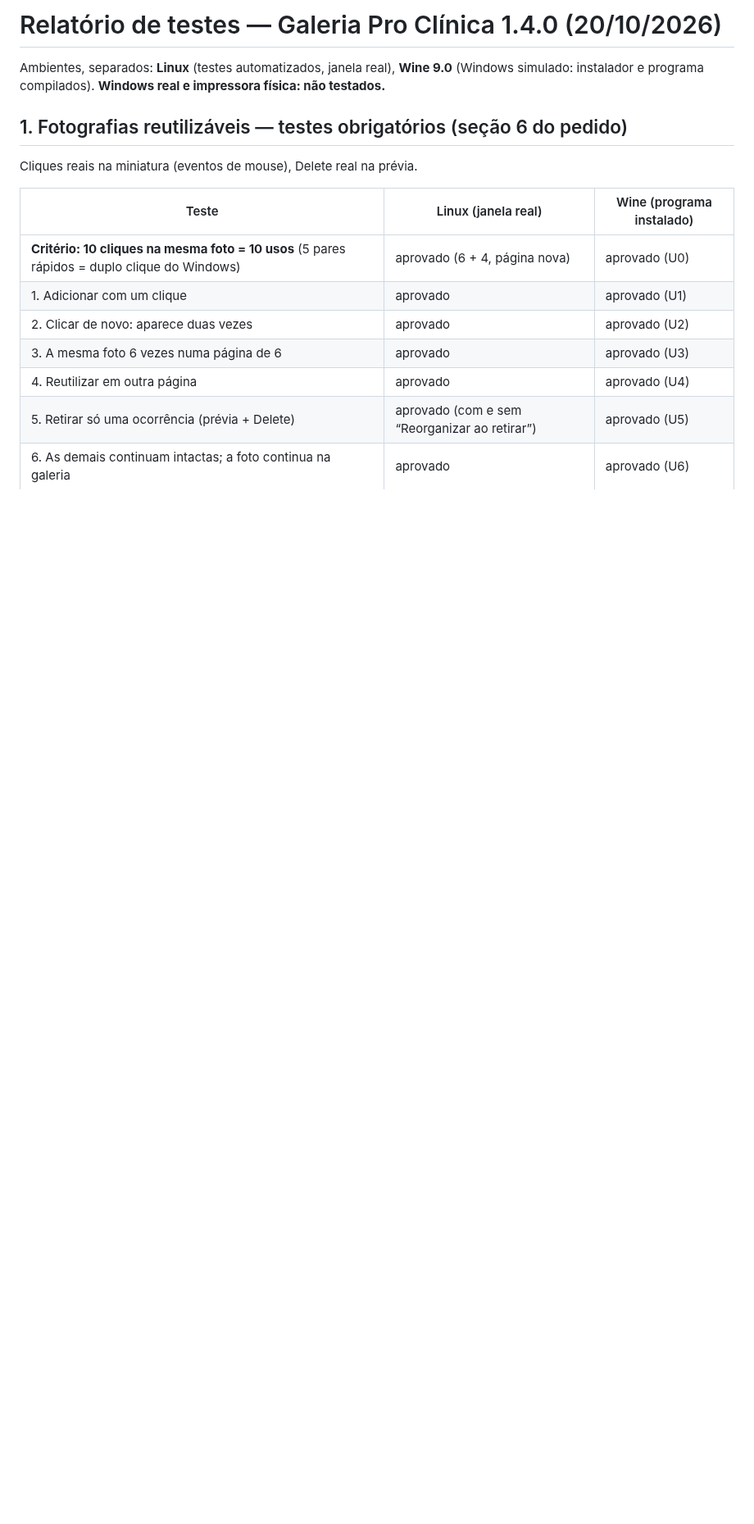
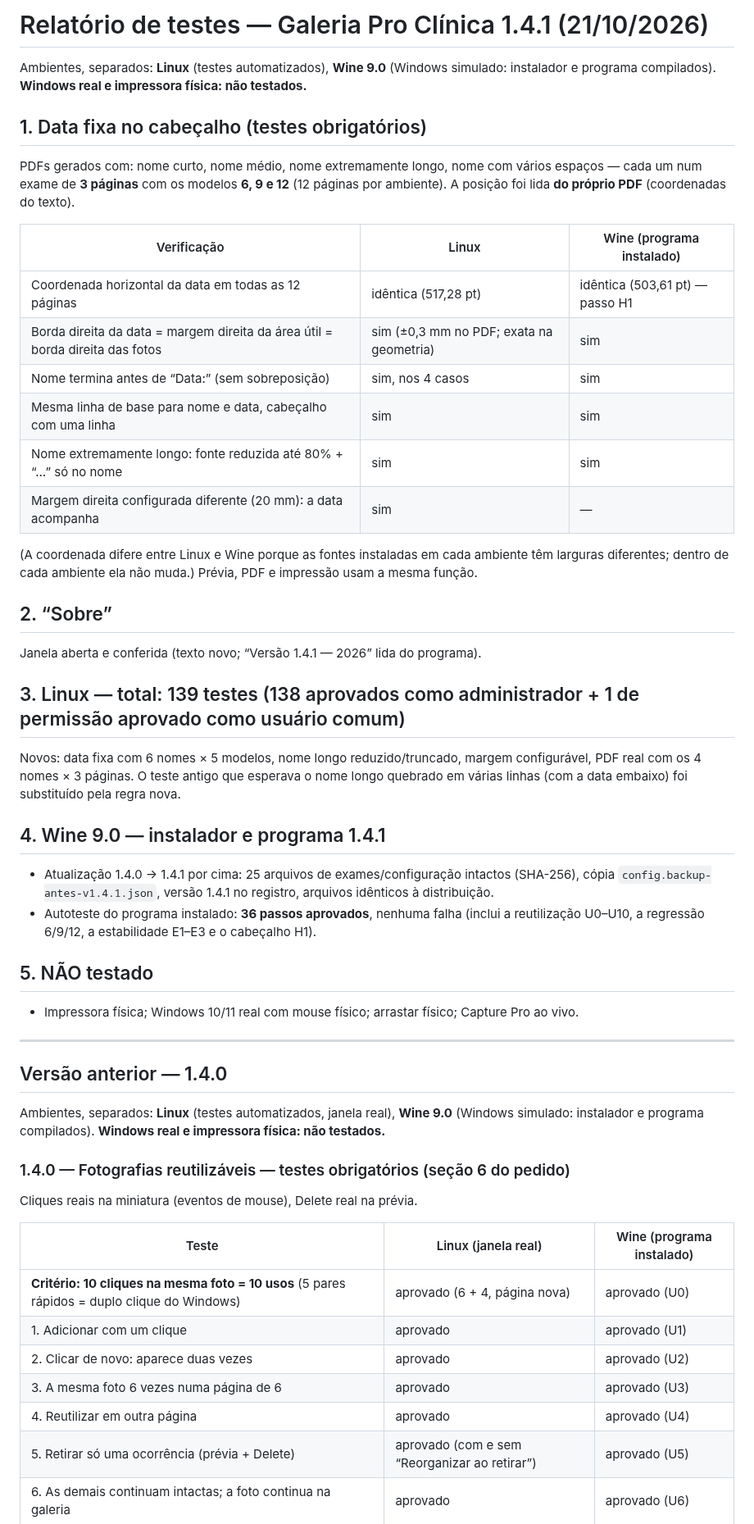
Before and after one commit to celsomatosjunior/Galeria-pro, a Markdown page: docs/RELATORIO-DE-TESTES.md, the part around the change. Shown at 82% size. Drawn GitHub-style; blank space fills up the shorter version.

```diff
--- a/docs/RELATORIO-DE-TESTES.md
+++ b/docs/RELATORIO-DE-TESTES.md
@@ -1,9 +1,49 @@
-# Relatório de testes — Galeria Pro Clínica 1.4.0 (20/10/2026)
+# Relatório de testes — Galeria Pro Clínica 1.4.1 (21/10/2026)
+
+Ambientes, separados: **Linux** (testes automatizados), **Wine 9.0** (Windows simulado: instalador
+e programa compilados). **Windows real e impressora física: não testados.**
+
+## 1. Data fixa no cabeçalho (testes obrigatórios)
+PDFs gerados com: nome curto, nome médio, nome extremamente longo, nome com vários espaços — cada
+um num exame de **3 páginas** com os modelos **6, 9 e 12** (12 páginas por ambiente). A posição foi
+lida **do próprio PDF** (coordenadas do texto).
+
+| Verificação | Linux | Wine (programa instalado) |
+|---|---|---|
+| Coordenada horizontal da data em todas as 12 páginas | idêntica (517,28 pt) | idêntica (503,61 pt) — passo H1 |
+| Borda direita da data = margem direita da área útil = borda direita das fotos | sim (±0,3 mm no PDF; exata na geometria) | sim |
+| Nome termina antes de “Data:” (sem sobreposição) | sim, nos 4 casos | sim |
+| Mesma linha de base para nome e data, cabeçalho com uma linha | sim | sim |
+| Nome extremamente longo: fonte reduzida até 80% + “…” só no nome | sim | sim |
+| Margem direita configurada diferente (20 mm): a data acompanha | sim | — |
+
+(A coordenada difere entre Linux e Wine porque as fontes instaladas em cada ambiente têm larguras
+diferentes; dentro de cada ambiente ela não muda.) Prévia, PDF e impressão usam a mesma função.
+
+## 2. “Sobre”
+Janela aberta e conferida (texto novo; “Versão 1.4.1 — 2026” lida do programa).
+
+## 3. Linux — total: 139 testes (138 aprovados como administrador + 1 de permissão aprovado como usuário comum)
+Novos: data fixa com 6 nomes × 5 modelos, nome longo reduzido/truncado, margem configurável,
+PDF real com os 4 nomes × 3 páginas. O teste antigo que esperava o nome longo quebrado em várias
+linhas (com a data embaixo) foi substituído pela regra nova.
+
+## 4. Wine 9.0 — instalador e programa 1.4.1
+- Atualização 1.4.0 → 1.4.1 por cima: 25 arquivos de exames/configuração intactos (SHA-256),
+  cópia `config.backup-antes-v1.4.1.json`, versão 1.4.1 no registro, arquivos idênticos à distribuição.
+- Autoteste do programa instalado: **36 passos aprovados**, nenhuma falha (inclui a reutilização
+  U0–U10, a regressão 6/9/12, a estabilidade E1–E3 e o cabeçalho H1).
+
+## 5. NÃO testado
+- Impressora física; Windows 10/11 real com mouse físico; arrastar físico; Capture Pro ao vivo.
+
+---
+## Versão anterior — 1.4.0
 
 Ambientes, separados: **Linux** (testes automatizados, janela real), **Wine 9.0** (Windows
 simulado: instalador e programa compilados). **Windows real e impressora física: não testados.**
 
-## 1. Fotografias reutilizáveis — testes obrigatórios (seção 6 do pedido)
+### 1.4.0 — Fotografias reutilizáveis — testes obrigatórios (seção 6 do pedido)
 Cliques reais na miniatura (eventos de mouse), Delete real na prévia.
 
 | Teste | Linux (janela real) | Wine (programa instalado) |
```
Also changed, not shown: README.md (+11 -7 lines), docs/MANUAL.md (+3 -0 lines), docs/NOTAS-DA-VERSAO-1.4.1.md (added, +28 -0 lines), instaladores/v1.4.1/AVISOS-DE-TERCEIROS.md (added, +24 -0 lines), instaladores/v1.4.1/LEIA-ME.md (added, +16 -0 lines), docs/cabecalho-data-fixa.png (added), 3 other files.
